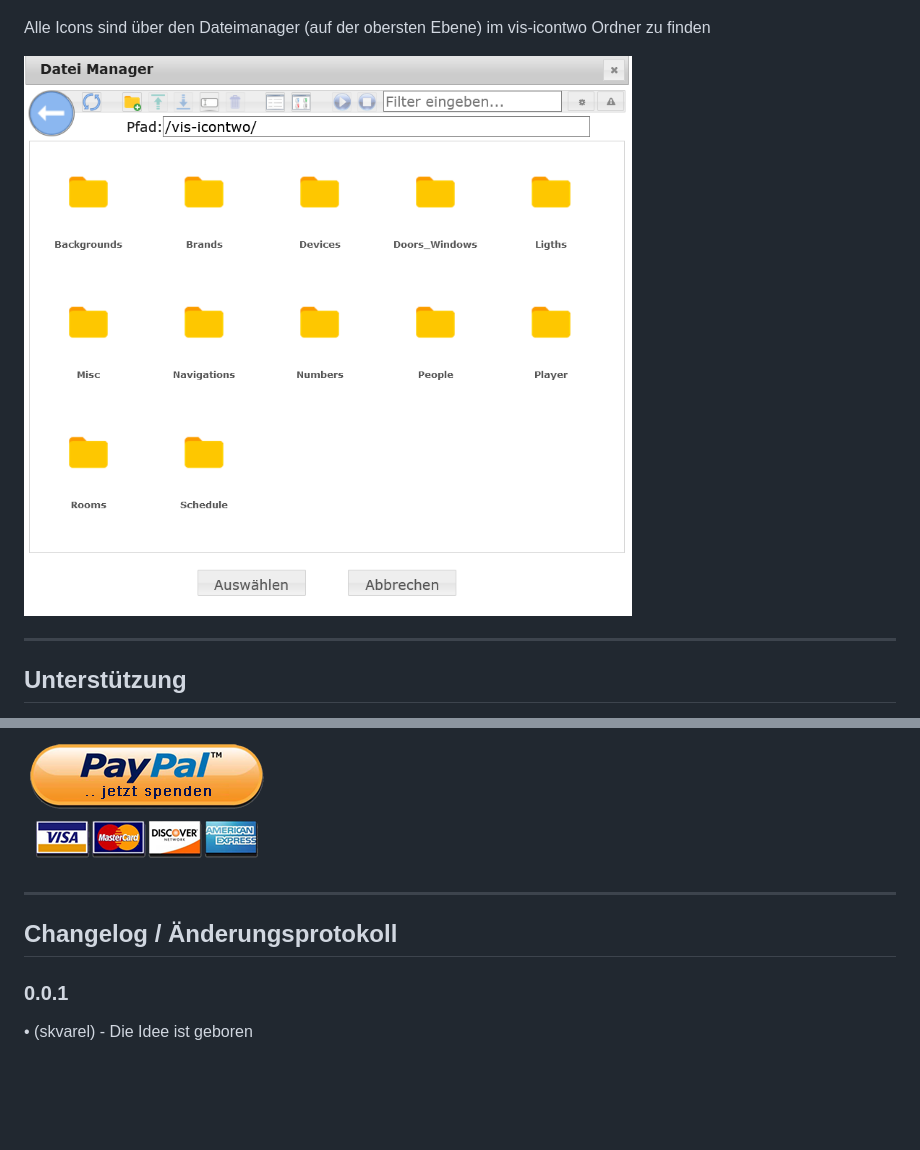
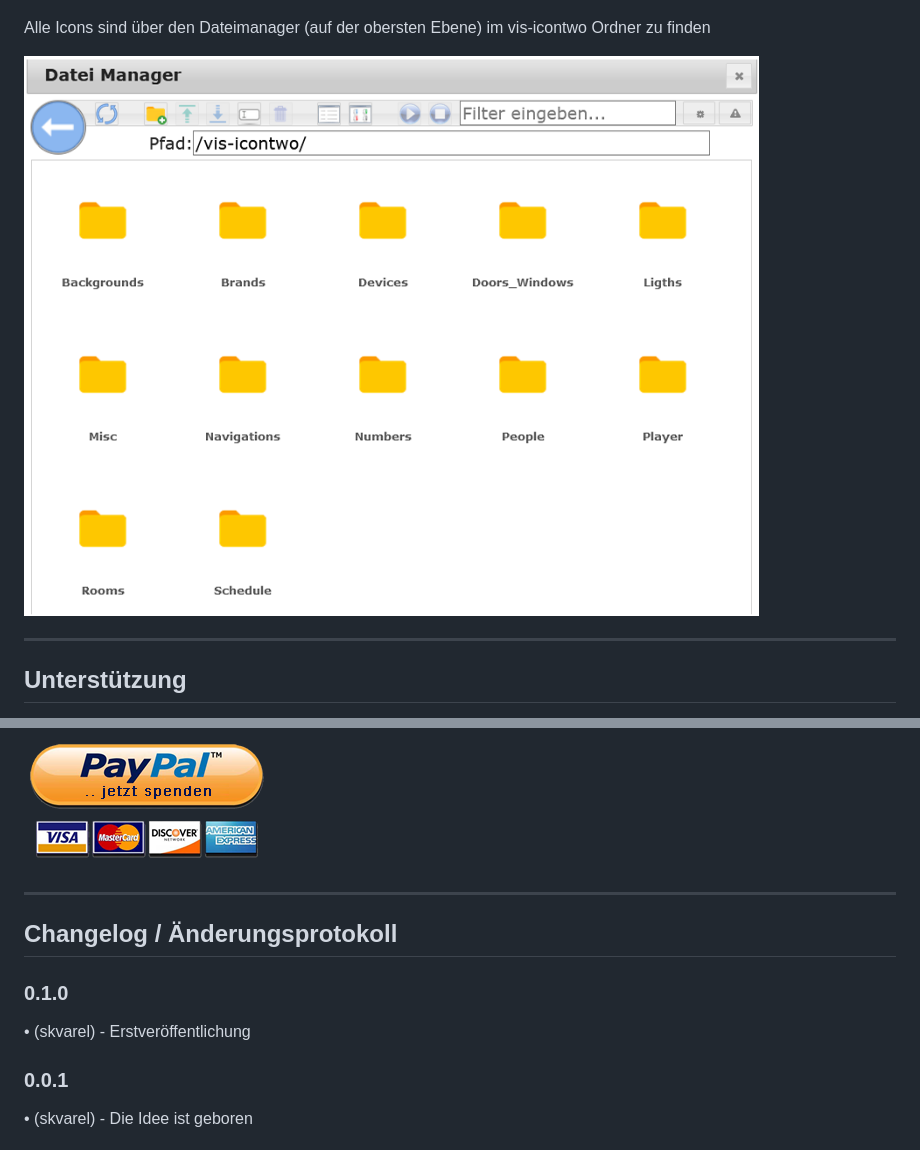
Before and after one commit to inventwo/ioBroker.vis-icontwo, a Markdown page: README.md, 2 parts joined by grey strips. Drawn GitHub-style; pictures changed too: admin/Pfad_001.png; blank space fills up the shorter version.

Commit message:
### 0.1.0 - initial release

```diff
--- a/README.md
+++ b/README.md
@@ -35,6 +35,10 @@ Falls Dir unsere Arbeit gefällt und Du uns unterstützen möchtest, wir freuen
 
 ## Changelog / Änderungsprotokoll
 
+### 0.1.0
+
+• (skvarel) - Erstveröffentlichung
+
 ### 0.0.1
 • (skvarel) - Die Idee ist geboren
 
```
Also changed, not shown: 3 other files.
